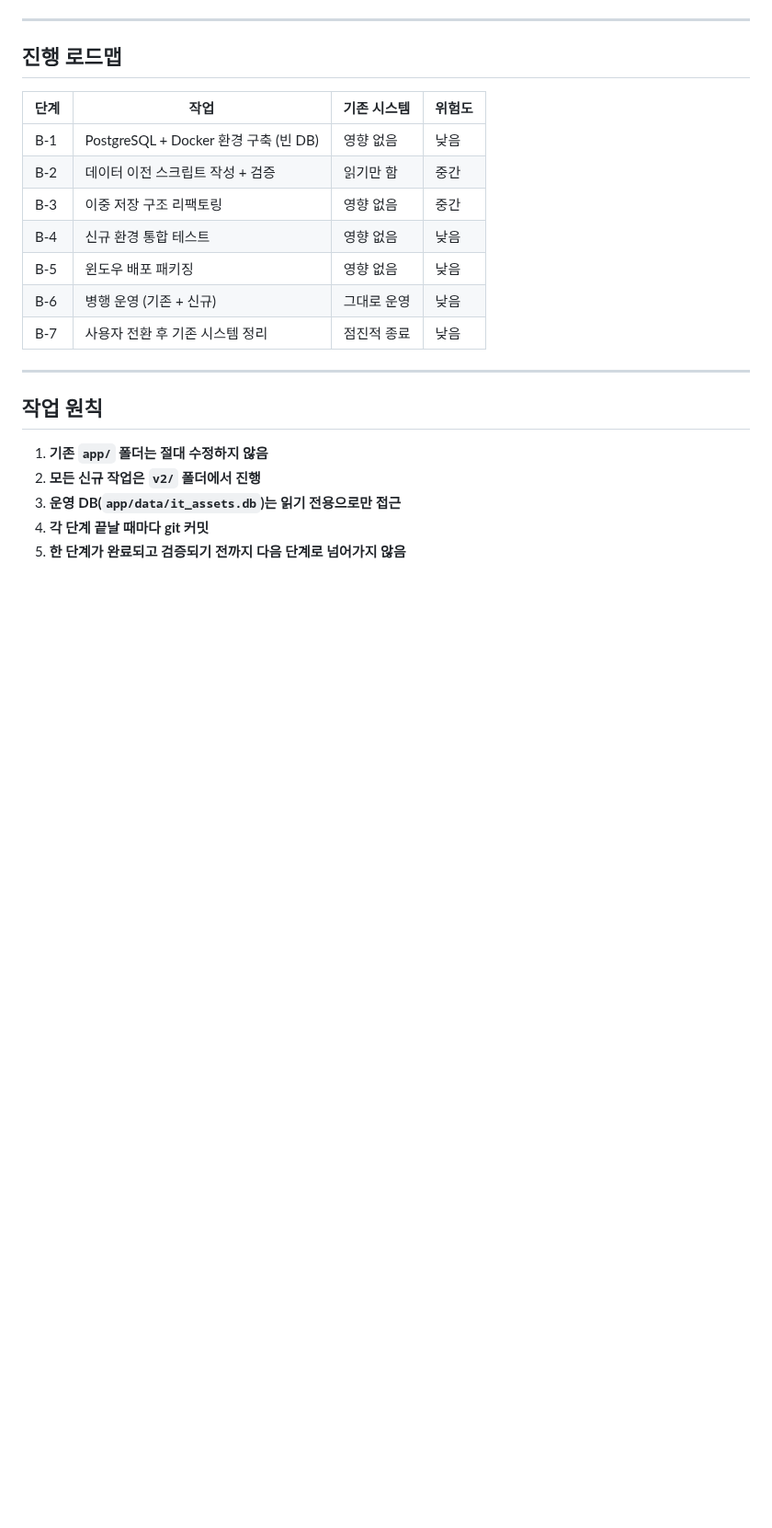
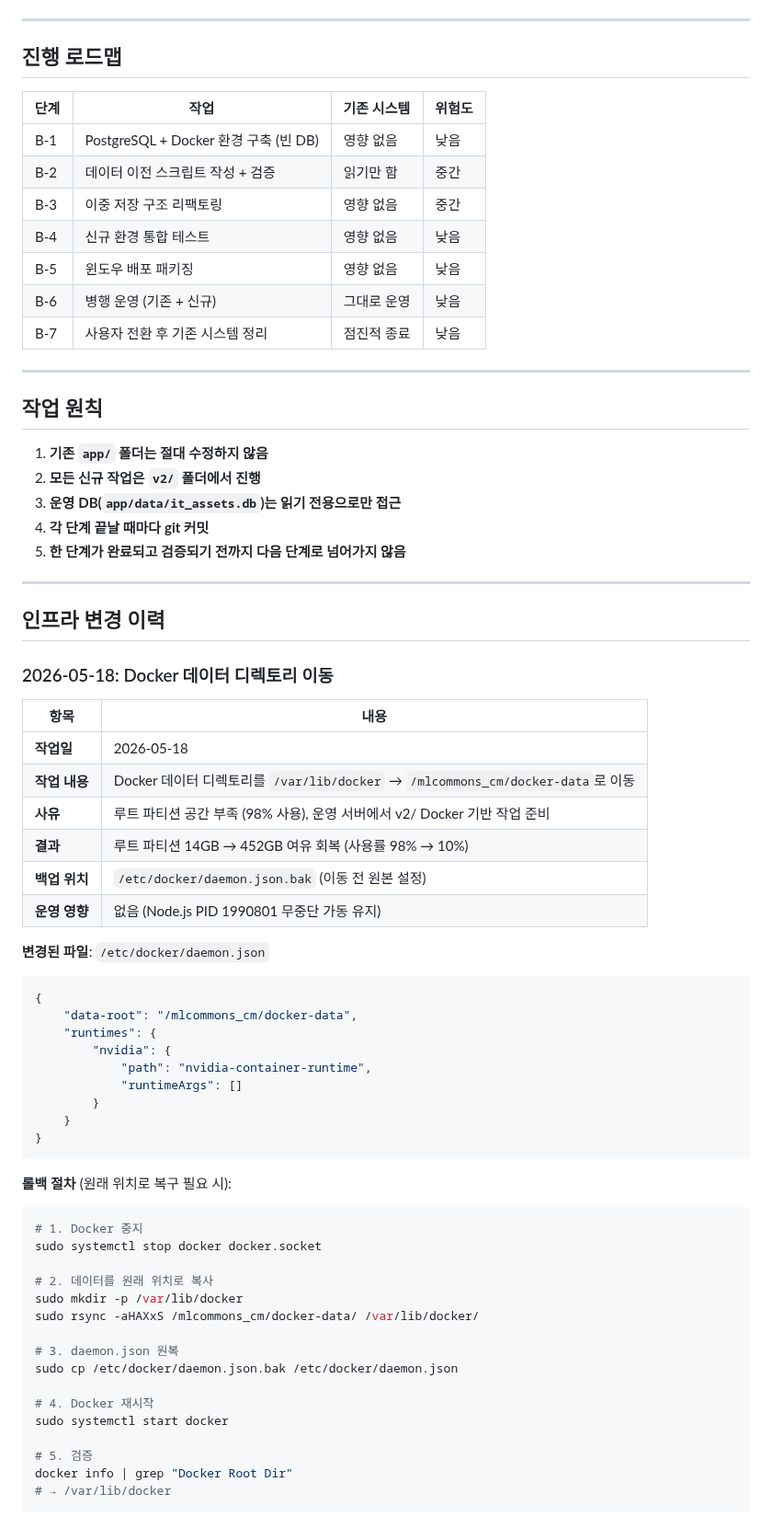
Before and after one commit to ByoungjunSeo/hpc_it_management, a Markdown page: ARCHITECTURE.md, the part around the change. Shown at 92% size. GitHub-like rendering; blank space fills up the shorter version.

Commit message:
infra: Docker 데이터 디렉토리를 /mlcommons_cm/docker-data로 이동 (루트 파티션 청소)

````diff
--- a/ARCHITECTURE.md
+++ b/ARCHITECTURE.md
@@ -378,3 +378,53 @@ equipment_usage_logs (management_number로 assets와 연결, FK 없음)
 3. **운영 DB(`app/data/it_assets.db`)는 읽기 전용으로만 접근**
 4. **각 단계 끝날 때마다 git 커밋**
 5. **한 단계가 완료되고 검증되기 전까지 다음 단계로 넘어가지 않음**
+
+---
+
+## 인프라 변경 이력
+
+### 2026-05-18: Docker 데이터 디렉토리 이동
+
+| 항목 | 내용 |
+|------|------|
+| **작업일** | 2026-05-18 |
+| **작업 내용** | Docker 데이터 디렉토리를 `/var/lib/docker` → `/mlcommons_cm/docker-data`로 이동 |
+| **사유** | 루트 파티션 공간 부족 (98% 사용), 운영 서버에서 v2/ Docker 기반 작업 준비 |
+| **결과** | 루트 파티션 14GB → 452GB 여유 회복 (사용률 98% → 10%) |
+| **백업 위치** | `/etc/docker/daemon.json.bak` (이동 전 원본 설정) |
+| **운영 영향** | 없음 (Node.js PID 1990801 무중단 가동 유지) |
+
+**변경된 파일**: `/etc/docker/daemon.json`
+
+```json
+{
+    "data-root": "/mlcommons_cm/docker-data",
+    "runtimes": {
+        "nvidia": {
+            "path": "nvidia-container-runtime",
+            "runtimeArgs": []
+        }
+    }
+}
+```
+
+**롤백 절차** (원래 위치로 복구 필요 시):
+
+```bash
+# 1. Docker 중지
+sudo systemctl stop docker docker.socket
+
+# 2. 데이터를 원래 위치로 복사
+sudo mkdir -p /var/lib/docker
+sudo rsync -aHAXxS /mlcommons_cm/docker-data/ /var/lib/docker/
+
+# 3. daemon.json 원복
+sudo cp /etc/docker/daemon.json.bak /etc/docker/daemon.json
+
+# 4. Docker 재시작
+sudo systemctl start docker
+
+# 5. 검증
+docker info | grep "Docker Root Dir"
+# → /var/lib/docker
+```
````
